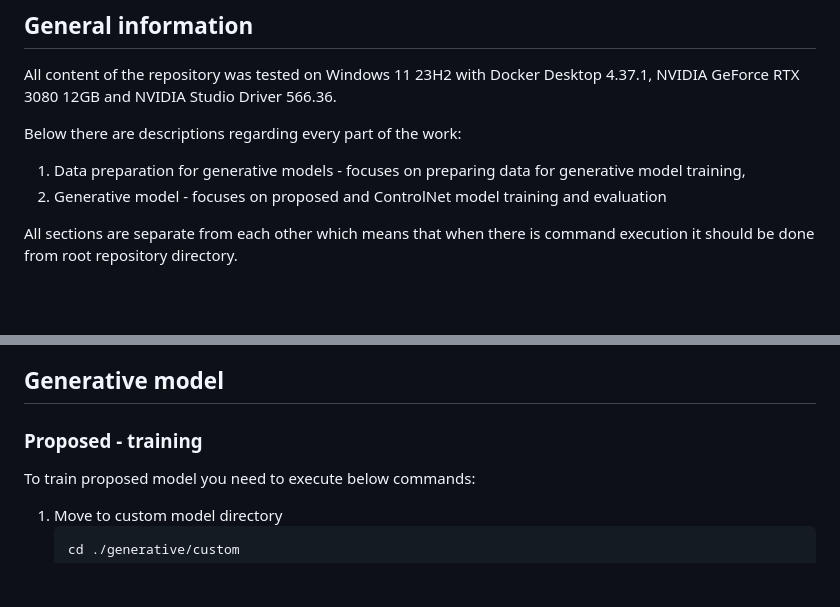
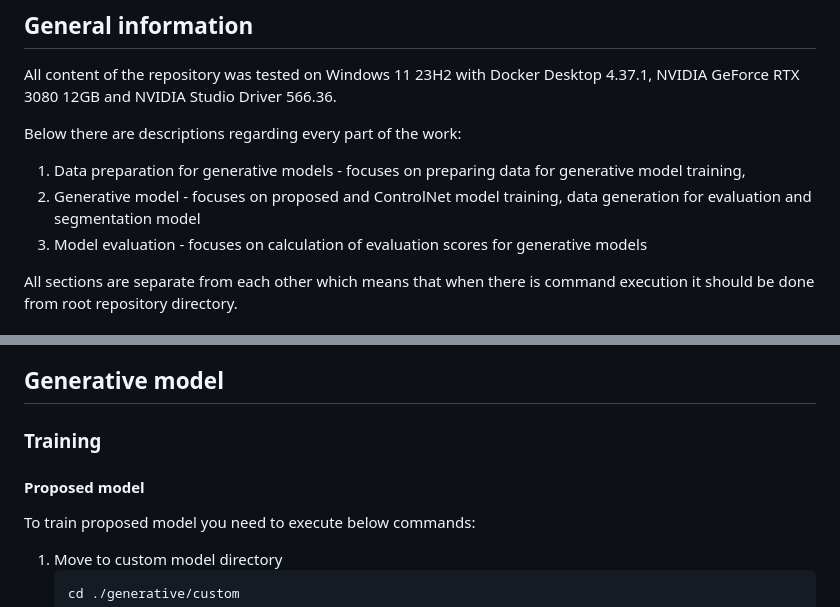
Before and after one commit to Miretpl/synthetic-brain-mri-project, a Markdown page: README.md, 2 parts joined by grey strips. Drawn GitHub-style; blank space fills up the shorter version.

````diff
--- a/README.md
+++ b/README.md
@@ -6,7 +6,9 @@ and NVIDIA Studio Driver 566.36.
 
 Below there are descriptions regarding every part of the work:
 1. Data preparation for generative models - focuses on preparing data for generative model training,
-2. Generative model - focuses on proposed and ControlNet model training and evaluation
+2. Generative model - focuses on proposed and ControlNet model training, data generation for evaluation and segmentation
+   model
+3. Model evaluation - focuses on calculation of evaluation scores for generative models
 
 All sections are separate from each other which means that when there is command execution it should be done from root
 repository directory.
@@ -32,7 +34,8 @@ To run scripts for data preparation you need to execute below commands:
    3. /data/ids/raw - there are files with information about which patient data belongs to which set group: train, validation or test
 
 ## Generative model
-### Proposed - training
+### Training
+#### Proposed model
 To train proposed model you need to execute below commands:
 1. Move to custom model directory
    ```shell
````
Also changed, not shown: other parts of README.md (+35 -13 lines).
